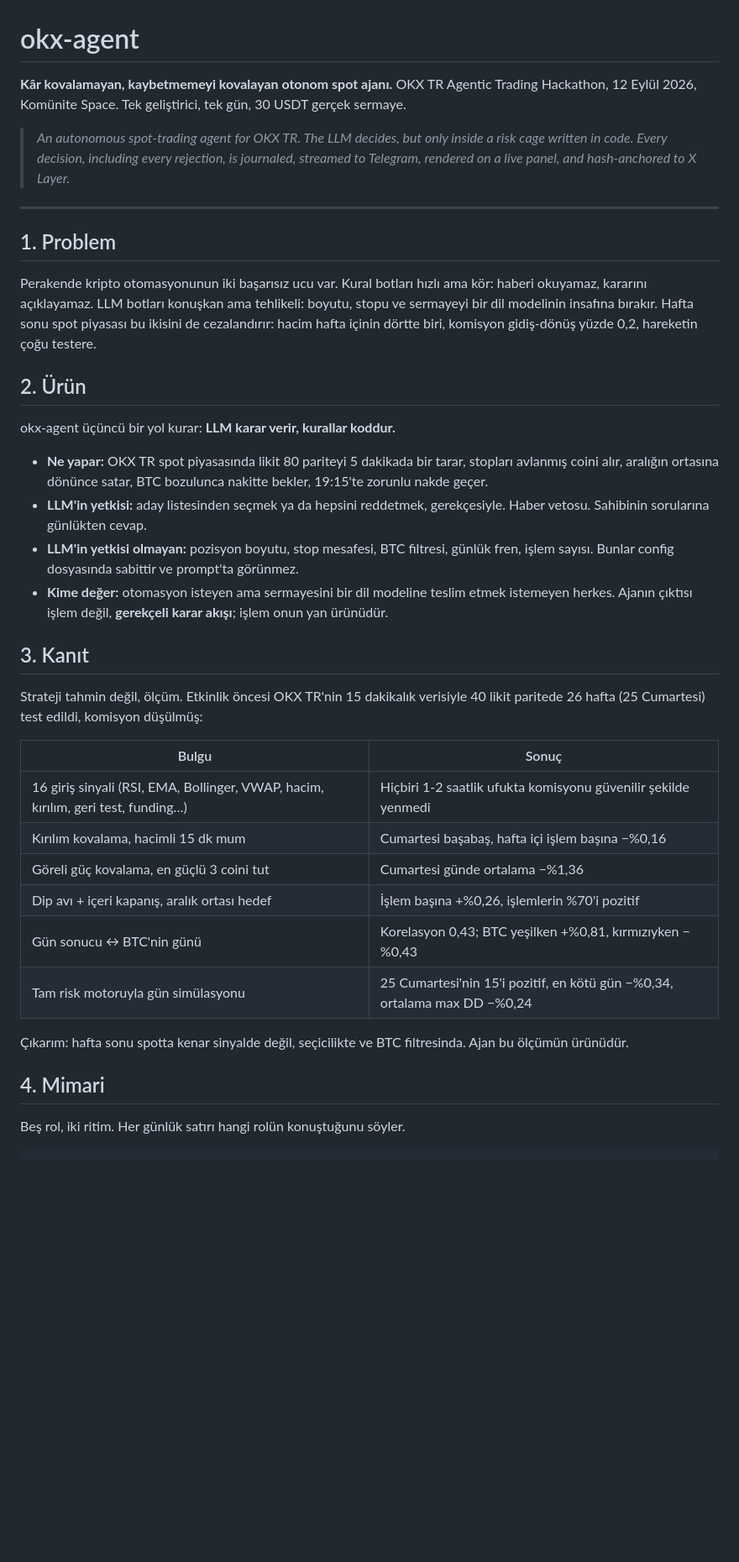
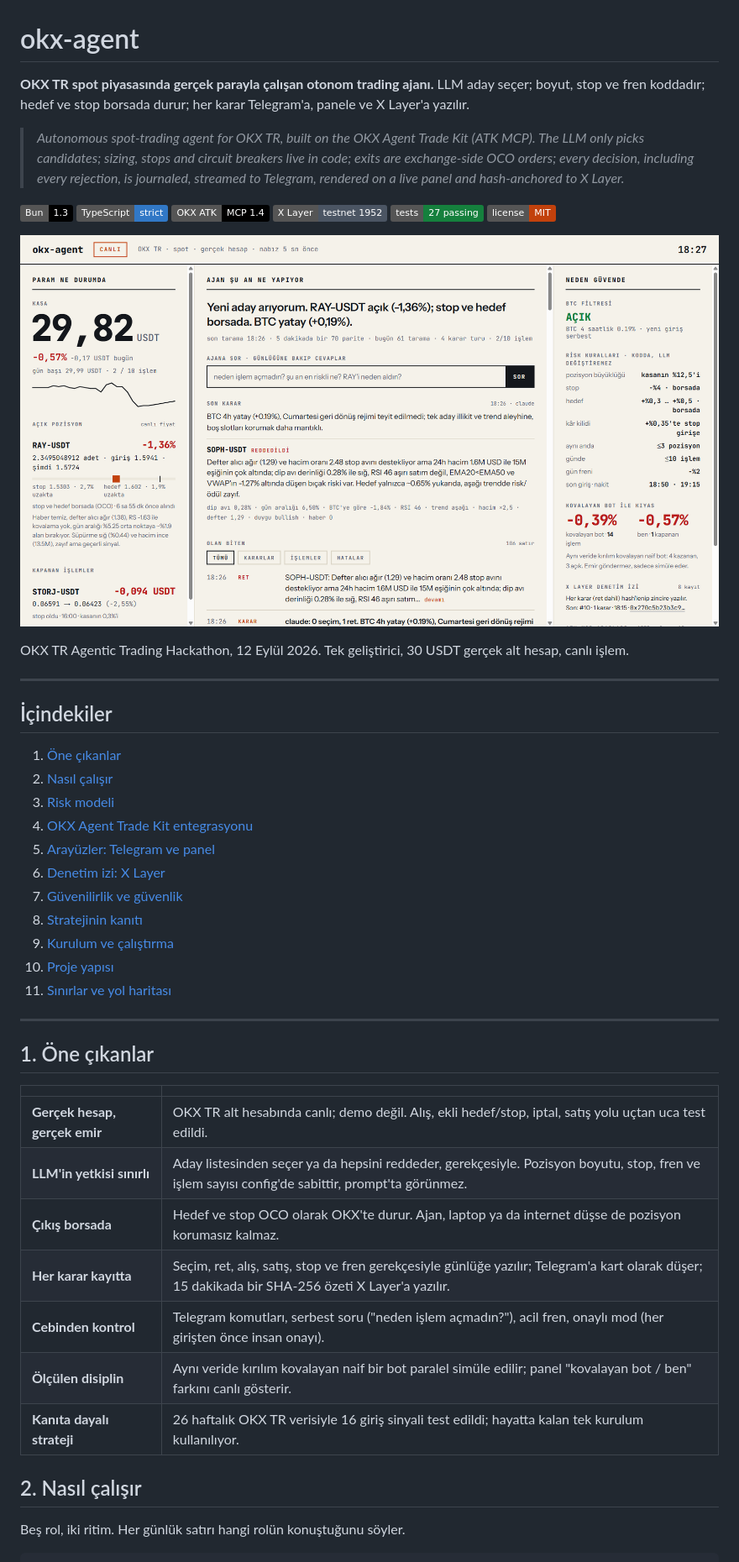
Before and after one commit to Bekirerdem/okx-agent, a Markdown page: README.md, the part around one of its changes. Shown at 84% size. GitHub-like rendering; pictures changed too: docs/panel.png (added); badges without logos; blank space fills up the shorter version.

```diff
--- a/README.md
+++ b/README.md
@@ -1,41 +1,47 @@
 # okx-agent
 
-**Kâr kovalamayan, kaybetmemeyi kovalayan otonom spot ajanı.**
-OKX TR Agentic Trading Hackathon, 12 Eylül 2026, Komünite Space. Tek geliştirici, tek gün, 30 USDT gerçek sermaye.
+**OKX TR spot piyasasında gerçek parayla çalışan otonom trading ajanı.**
+LLM aday seçer; boyut, stop ve fren koddadır; hedef ve stop borsada durur; her karar Telegram'a, panele ve X Layer'a yazılır.
 
-> *An autonomous spot-trading agent for OKX TR. The LLM decides, but only inside a risk cage written in code. Every decision, including every rejection, is journaled, streamed to Telegram, rendered on a live panel, and hash-anchored to X Layer.*
+> *Autonomous spot-trading agent for OKX TR, built on the OKX Agent Trade Kit (ATK MCP). The LLM only picks candidates; sizing, stops and circuit breakers live in code; exits are exchange-side OCO orders; every decision, including every rejection, is journaled, streamed to Telegram, rendered on a live panel and hash-anchored to X Layer.*
+
+![Bun](https://img.shields.io/badge/Bun-1.3-000000?logo=bun&logoColor=white) ![TypeScript](https://img.shields.io/badge/TypeScript-strict-3178C6?logo=typescript&logoColor=white) ![OKX ATK](https://img.shields.io/badge/OKX_ATK-MCP_1.4-000000) ![X Layer](https://img.shields.io/badge/X_Layer-testnet_1952-4B5563) ![Tests](https://img.shields.io/badge/tests-27_passing-15803d) ![License](https://img.shields.io/badge/license-MIT-c2410c)
+
+![okx-agent paneli](docs/panel.png)
+
+OKX TR Agentic Trading Hackathon, 12 Eylül 2026. Tek geliştirici, 30 USDT gerçek alt hesap, canlı işlem.
 
 ---
 
-## 1. Problem
+## İçindekiler
 
-Perakende kripto otomasyonunun iki başarısız ucu var. Kural botları hızlı ama kör: haberi okuyamaz, kararını açıklayamaz. LLM botları konuşkan ama tehlikeli: boyutu, stopu ve sermayeyi bir dil modelinin insafına bırakır. Hafta sonu spot piyasası bu ikisini de cezalandırır: hacim hafta içinin dörtte biri, komisyon gidiş-dönüş yüzde 0,2, hareketin çoğu testere.
+1. [Öne çıkanlar](#1-öne-çıkanlar)
+2. [Nasıl çalışır](#2-nasıl-çalışır)
+3. [Risk modeli](#3-risk-modeli)
+4. [OKX Agent Trade Kit entegrasyonu](#4-okx-agent-trade-kit-entegrasyonu)
+5. [Arayüzler: Telegram ve panel](#5-arayüzler-telegram-ve-panel)
+6. [Denetim izi: X Layer](#6-denetim-izi-x-layer)
+7. [Güvenilirlik ve güvenlik](#7-güvenilirlik-ve-güvenlik)
+8. [Stratejinin kanıtı](#8-stratejinin-kanıtı)
+9. [Kurulum ve çalıştırma](#9-kurulum-ve-çalıştırma)
+10. [Proje yapısı](#10-proje-yapısı)
+11. [Sınırlar ve yol haritası](#11-sınırlar-ve-yol-haritası)
 
-## 2. Ürün
+---
 
-okx-agent üçüncü bir yol kurar: **LLM karar verir, kurallar koddur.**
+## 1. Öne çıkanlar
 
-- **Ne yapar:** OKX TR spot piyasasında likit 80 pariteyi 5 dakikada bir tarar, stopları avlanmış coini alır, aralığın ortasına dönünce satar, BTC bozulunca nakitte bekler, 19:15'te zorunlu nakde geçer.
-- **LLM'in yetkisi:** aday listesinden seçmek ya da hepsini reddetmek, gerekçesiyle. Haber vetosu. Sahibinin sorularına günlükten cevap.
-- **LLM'in yetkisi olmayan:** pozisyon boyutu, stop mesafesi, BTC filtresi, günlük fren, işlem sayısı. Bunlar config dosyasında sabittir ve prompt'ta görünmez.
-- **Kime değer:** otomasyon isteyen ama sermayesini bir dil modeline teslim etmek istemeyen herkes. Ajanın çıktısı işlem değil, **gerekçeli karar akışı**; işlem onun yan ürünüdür.
+| | |
+|---|---|
+| **Gerçek hesap, gerçek emir** | OKX TR alt hesabında canlı; demo değil. Alış, ekli hedef/stop, iptal, satış yolu uçtan uca test edildi. |
+| **LLM'in yetkisi sınırlı** | Aday listesinden seçer ya da hepsini reddeder, gerekçesiyle. Pozisyon boyutu, stop, fren ve işlem sayısı config'de sabittir, prompt'ta görünmez. |
+| **Çıkış borsada** | Hedef ve stop OCO olarak OKX'te durur. Ajan, laptop ya da internet düşse de pozisyon korumasız kalmaz. |
+| **Her karar kayıtta** | Seçim, ret, alış, satış, stop ve fren gerekçesiyle günlüğe yazılır; Telegram'a kart olarak düşer; 15 dakikada bir SHA-256 özeti X Layer'a yazılır. |
+| **Cebinden kontrol** | Telegram komutları, serbest soru ("neden işlem açmadın?"), acil fren, onaylı mod (her girişten önce insan onayı). |
+| **Ölçülen disiplin** | Aynı veride kırılım kovalayan naif bir bot paralel simüle edilir; panel "kovalayan bot / ben" farkını canlı gösterir. |
+| **Kanıta dayalı strateji** | 26 haftalık OKX TR verisiyle 16 giriş sinyali test edildi; hayatta kalan tek kurulum kullanılıyor. |
 
-## 3. Kanıt
-
-Strateji tahmin değil, ölçüm. Etkinlik öncesi OKX TR'nin 15 dakikalık verisiyle 40 likit paritede 26 hafta (25 Cumartesi) test edildi, komisyon düşülmüş:
-
-| Bulgu | Sonuç |
-|---|---|
-| 16 giriş sinyali (RSI, EMA, Bollinger, VWAP, hacim, kırılım, geri test, funding…) | Hiçbiri 1-2 saatlik ufukta komisyonu güvenilir şekilde yenmedi |
-| Kırılım kovalama, hacimli 15 dk mum | Cumartesi başabaş, hafta içi işlem başına −%0,16 |
-| Göreli güç kovalama, en güçlü 3 coini tut | Cumartesi günde ortalama −%1,36 |
-| Dip avı + içeri kapanış, aralık ortası hedef | İşlem başına +%0,26, işlemlerin %70'i pozitif |
-| Gün sonucu ↔ BTC'nin günü | Korelasyon 0,43; BTC yeşilken +%0,81, kırmızıyken −%0,43 |
-| Tam risk motoruyla gün simülasyonu | 25 Cumartesi'nin 15'i pozitif, en kötü gün −%0,34, ortalama max DD −%0,24 |
-
-Çıkarım: hafta sonu spotta kenar sinyalde değil, seçicilikte ve BTC filtresinda. Ajan bu ölçümün ürünüdür.
-
-## 4. Mimari
+## 2. Nasıl çalışır
 
 Beş rol, iki ritim. Her günlük satırı hangi rolün konuştuğunu söyler.
 
```
Also changed, not shown: other parts of README.md (+135 -73 lines), 4 other files.
